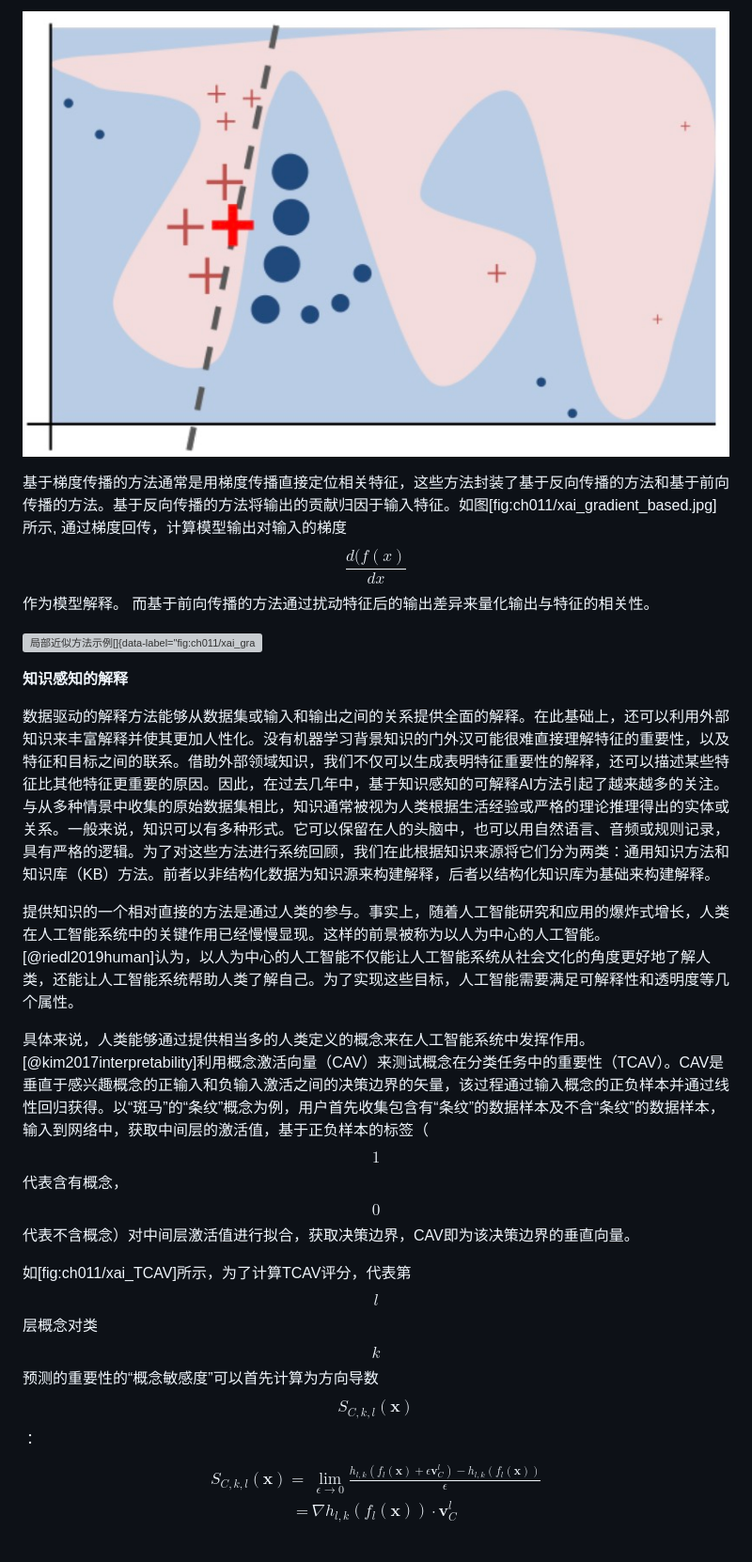
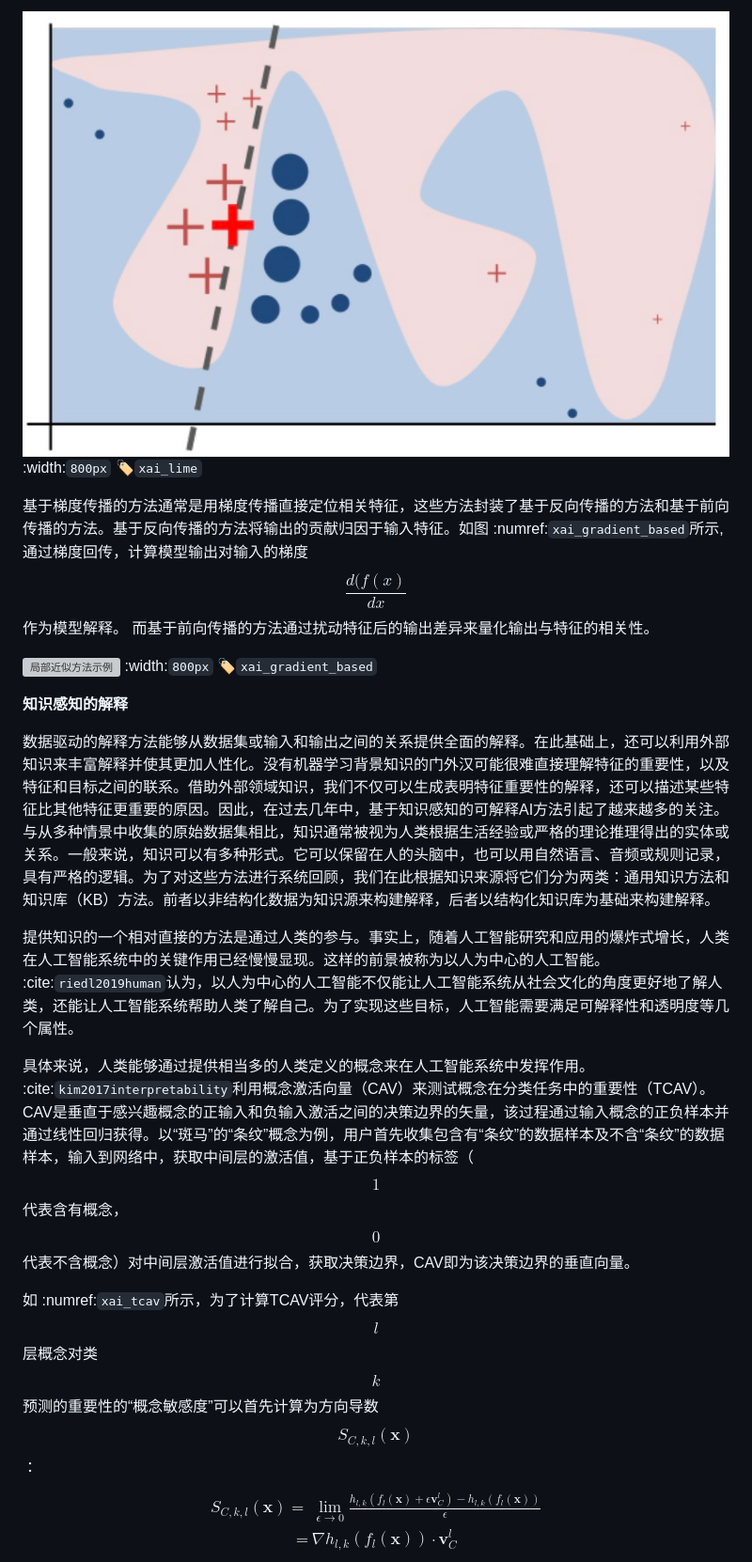
Before and after one commit to openmlsys/openmlsys-zh, a Markdown page: chapter_explainable_AI/explainable_ai.md, the part around the change printed below. Shown: that part at 94% size. Drawn GitHub-style; pictures changed too: img/ch11/xai_lime.jpg (deleted), img/ch11/xai_lime.png (added); grey boxes are pictures that could not be loaded.

```diff
--- a/chapter_explainable_AI/explainable_ai.md
+++ b/chapter_explainable_AI/explainable_ai.md
@@ -78,21 +76,24 @@ AI(XAI))都没有一个统一的定义。这里列举3种典型定义，供大
 
-![局部近似方法示例[]{data-label="fig:ch011/xai_lime.jpg"}](../img/ch11/xai_lime.jpg)
+![局部近似方法示例](../img/ch11/xai_lime.png)
+:width:`800px`
+:label:`xai_lime`
 
-基于梯度传播的方法通常是用梯度传播直接定位相关特征，这些方法封装了基于反向传播的方法和基于前向传播的方法。基于反向传播的方法将输出的贡献归因于输入特征。如图\[fig:ch011/xai\_gradient\_based.jpg\]所示,
-通过梯度回传，计算模型输出对输入的梯度$$\frac{d(f(x)}{dx}$$ 作为模型解释。
+基于梯度传播的方法通常是用梯度传播直接定位相关特征，这些方法封装了基于反向传播的方法和基于前向传播的方法。基于反向传播的方法将输出的贡献归因于输入特征。如图 :numref:`xai_gradient_based`所示,通过梯度回传，计算模型输出对输入的梯度$$\frac{d(f(x)}{dx}$$ 作为模型解释。
 而基于前向传播的方法通过扰动特征后的输出差异来量化输出与特征的相关性。
 
-![局部近似方法示例[]{data-label="fig:ch011/xai_gradient_based.jpg"}](../img/ch11/xai_gradient_based.PNG)
+![局部近似方法示例](../img/ch11/xai_gradient_based.PNG)
+:width:`800px`
+:label:`xai_gradient_based`
 
 **知识感知的解释**
 
 数据驱动的解释方法能够从数据集或输入和输出之间的关系提供全面的解释。在此基础上，还可以利用外部知识来丰富解释并使其更加人性化。没有机器学习背景知识的门外汉可能很难直接理解特征的重要性，以及特征和目标之间的联系。借助外部领域知识，我们不仅可以生成表明特征重要性的解释，还可以描述某些特征比其他特征更重要的原因。因此，在过去几年中，基于知识感知的可解释AI方法引起了越来越多的关注。与从多种情景中收集的原始数据集相比，知识通常被视为人类根据生活经验或严格的理论推理得出的实体或关系。一般来说，知识可以有多种形式。它可以保留在人的头脑中，也可以用自然语言、音频或规则记录，具有严格的逻辑。为了对这些方法进行系统回顾，我们在此根据知识来源将它们分为两类：通用知识方法和知识库（KB）方法。前者以非结构化数据为知识源来构建解释，后者以结构化知识库为基础来构建解释。
 
-提供知识的一个相对直接的方法是通过人类的参与。事实上，随着人工智能研究和应用的爆炸式增长，人类在人工智能系统中的关键作用已经慢慢显现。这样的前景被称为以人为中心的人工智能。[@riedl2019human]认为，以人为中心的人工智能不仅能让人工智能系统从社会文化的角度更好地了解人类，还能让人工智能系统帮助人类了解自己。为了实现这些目标，人工智能需要满足可解释性和透明度等几个属性。
+提供知识的一个相对直接的方法是通过人类的参与。事实上，随着人工智能研究和应用的爆炸式增长，人类在人工智能系统中的关键作用已经慢慢显现。这样的前景被称为以人为中心的人工智能。 :cite:`riedl2019human`认为，以人为中心的人工智能不仅能让人工智能系统从社会文化的角度更好地了解人类，还能让人工智能系统帮助人类了解自己。为了实现这些目标，人工智能需要满足可解释性和透明度等几个属性。
 
-具体来说，人类能够通过提供相当多的人类定义的概念来在人工智能系统中发挥作用。[@kim2017interpretability]利用概念激活向量（CAV）来测试概念在分类任务中的重要性（TCAV）。CAV是垂直于感兴趣概念的正输入和负输入激活之间的决策边界的矢量，该过程通过输入概念的正负样本并通过线性回归获得。以“斑马”的“条纹”概念为例，用户首先收集包含有“条纹”的数据样本及不含“条纹”的数据样本，输入到网络中，获取中间层的激活值，基于正负样本的标签（$$1$$代表含有概念，$$0$$代表不含概念）对中间层激活值进行拟合，获取决策边界，CAV即为该决策边界的垂直向量。
+具体来说，人类能够通过提供相当多的人类定义的概念来在人工智能系统中发挥作用。 :cite:`kim2017interpretability`利用概念激活向量（CAV）来测试概念在分类任务中的重要性（TCAV）。CAV是垂直于感兴趣概念的正输入和负输入激活之间的决策边界的矢量，该过程通过输入概念的正负样本并通过线性回归获得。以“斑马”的“条纹”概念为例，用户首先收集包含有“条纹”的数据样本及不含“条纹”的数据样本，输入到网络中，获取中间层的激活值，基于正负样本的标签（$$1$$代表含有概念，$$0$$代表不含概念）对中间层激活值进行拟合，获取决策边界，CAV即为该决策边界的垂直向量。
 
-如\[fig:ch011/xai\_TCAV\]所示，为了计算TCAV评分，代表第$$l$$层概念对类$$k$$预测的重要性的“概念敏感度”可以首先计算为方向导数$$S_{C,k,l}(\mathbf{x})$$：
+如 :numref:`xai_tcav`所示，为了计算TCAV评分，代表第$$l$$层概念对类$$k$$预测的重要性的“概念敏感度”可以首先计算为方向导数$$S_{C,k,l}(\mathbf{x})$$：
 $$\begin{split}
 S_{C,k,l}(\mathbf{x}) =  &\lim_{\epsilon\rightarrow 0}\frac{h_{l,k}(f_{l}(\mathbf{x})+\epsilon \mathbf{v}^{l}_{C})-h_{l,k}(f_{l}(\mathbf{x}))}{\epsilon} \\ = &\nabla h_{l,k}(f_{l}(\mathbf{x})) \cdot \mathbf{v}^{l}_{C}
 \end{split}
```
Also changed, not shown: other parts of chapter_explainable_AI/explainable_ai.md (+27 -27 lines), img/ch11/xai_tcav.png (added).
